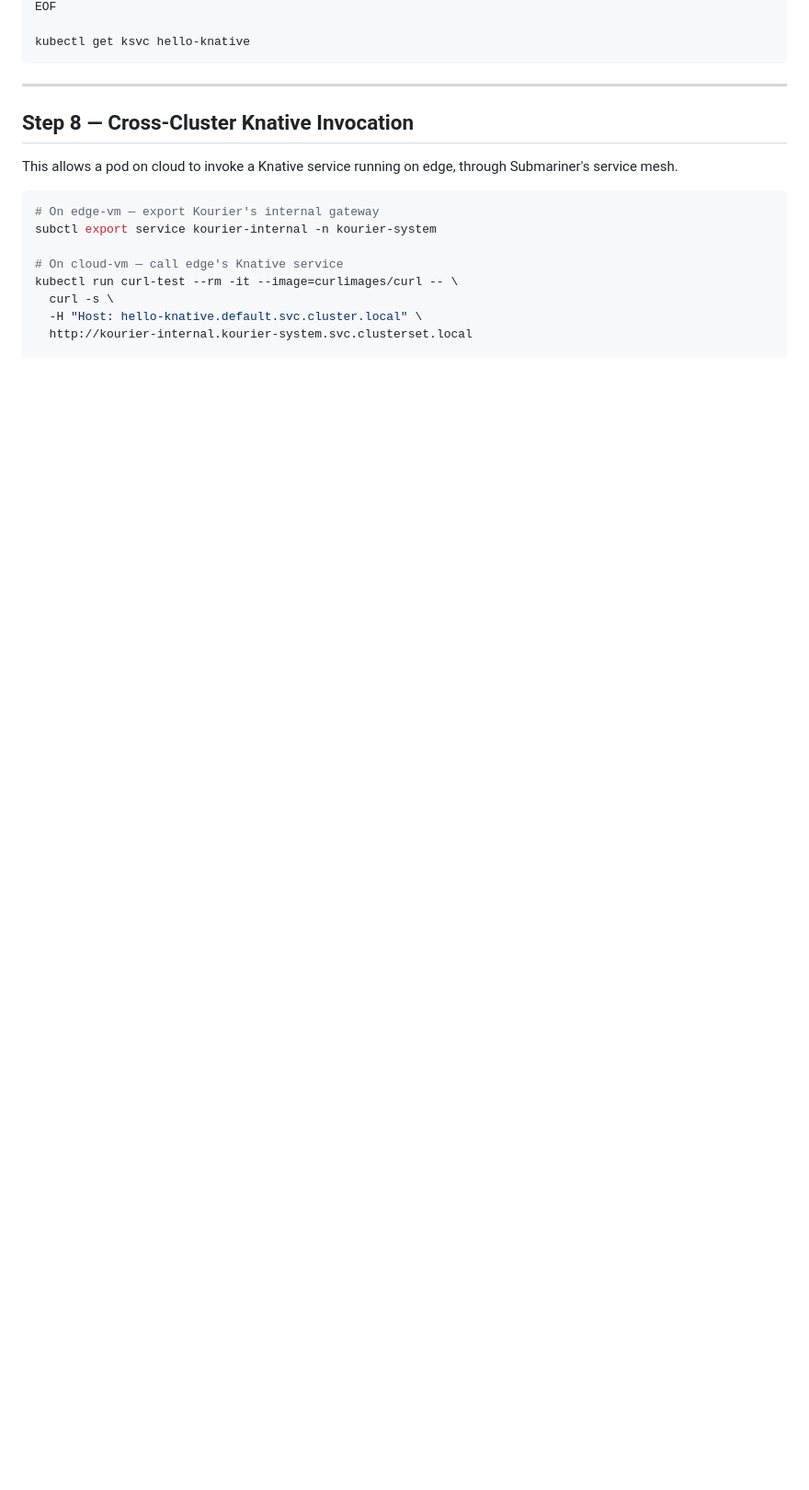
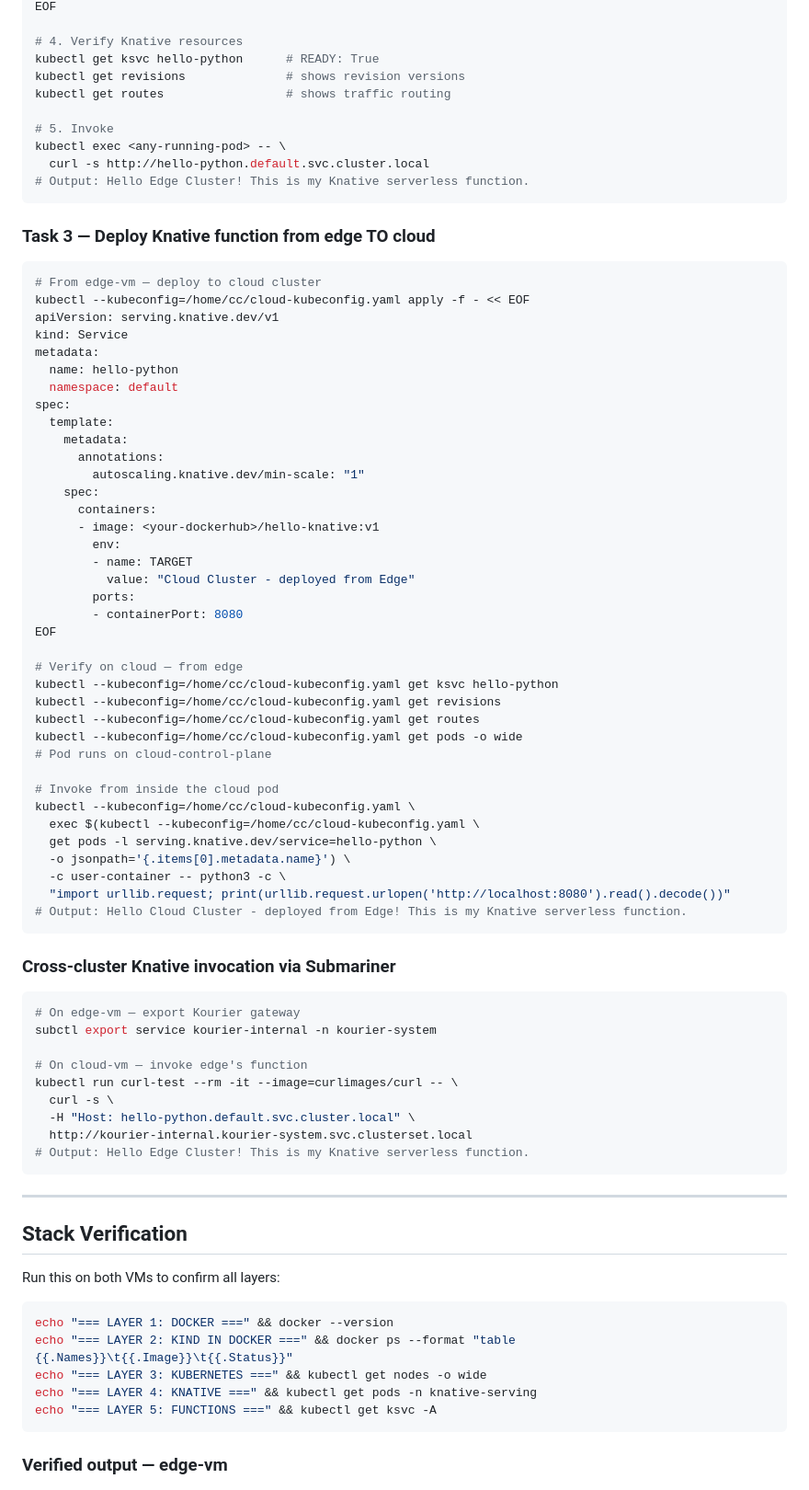
Before and after one commit to ElifToraman/masterThesis, a Markdown page: README.md, the part around one of its changes. Shown at 92% size. Rendered like a GitHub page; blank space fills up the shorter version.

````diff
--- a/README.md
+++ b/README.md
@@ -257,21 +322,85 @@ spec:
 EOF
 
-kubectl get ksvc hello-knative
+# 4. Verify Knative resources
+kubectl get ksvc hello-python      # READY: True
+kubectl get revisions              # shows revision versions
+kubectl get routes                 # shows traffic routing
+
+# 5. Invoke
+kubectl exec <any-running-pod> -- \
+  curl -s http://hello-python.default.svc.cluster.local
+# Output: Hello Edge Cluster! This is my Knative serverless function.
+```
+
+### Task 3 — Deploy Knative function from edge TO cloud
+
+```bash
+# From edge-vm — deploy to cloud cluster
+kubectl --kubeconfig=/home/cc/cloud-kubeconfig.yaml apply -f - << EOF
+apiVersion: serving.knative.dev/v1
+kind: Service
+metadata:
+  name: hello-python
+  namespace: default
+spec:
+  template:
+    metadata:
+      annotations:
+        autoscaling.knative.dev/min-scale: "1"
+    spec:
+      containers:
+      - image: <your-dockerhub>/hello-knative:v1
+        env:
+        - name: TARGET
+          value: "Cloud Cluster - deployed from Edge"
+        ports:
+        - containerPort: 8080
+EOF
+
+# Verify on cloud — from edge
+kubectl --kubeconfig=/home/cc/cloud-kubeconfig.yaml get ksvc hello-python
+kubectl --kubeconfig=/home/cc/cloud-kubeconfig.yaml get revisions
+kubectl --kubeconfig=/home/cc/cloud-kubeconfig.yaml get routes
+kubectl --kubeconfig=/home/cc/cloud-kubeconfig.yaml get pods -o wide
+# Pod runs on cloud-control-plane
+
+# Invoke from inside the cloud pod
+kubectl --kubeconfig=/home/cc/cloud-kubeconfig.yaml \
+  exec $(kubectl --kubeconfig=/home/cc/cloud-kubeconfig.yaml \
+  get pods -l serving.knative.dev/service=hello-python \
+  -o jsonpath='{.items[0].metadata.name}') \
+  -c user-container -- python3 -c \
+  "import urllib.request; print(urllib.request.urlopen('http://localhost:8080').read().decode())"
+# Output: Hello Cloud Cluster - deployed from Edge! This is my Knative serverless function.
+```
+
+### Cross-cluster Knative invocation via Submariner
+
+```bash
+# On edge-vm — export Kourier gateway
+subctl export service kourier-internal -n kourier-system
+
+# On cloud-vm — invoke edge's function
+kubectl run curl-test --rm -it --image=curlimages/curl -- \
+  curl -s \
+  -H "Host: hello-python.default.svc.cluster.local" \
+  http://kourier-internal.kourier-system.svc.clusterset.local
+# Output: Hello Edge Cluster! This is my Knative serverless function.
 ```
 
 ---
 
-## Step 8 — Cross-Cluster Knative Invocation
+## Stack Verification
 
-This allows a pod on cloud to invoke a Knative service running on edge, through Submariner's service mesh.
+Run this on both VMs to confirm all layers:
 
 ```bash
-# On edge-vm — export Kourier's internal gateway
-subctl export service kourier-internal -n kourier-system
+echo "=== LAYER 1: DOCKER ===" && docker --version
+echo "=== LAYER 2: KIND IN DOCKER ===" && docker ps --format "table {{.Names}}\t{{.Image}}\t{{.Status}}"
+echo "=== LAYER 3: KUBERNETES ===" && kubectl get nodes -o wide
+echo "=== LAYER 4: KNATIVE ===" && kubectl get pods -n knative-serving
+echo "=== LAYER 5: FUNCTIONS ===" && kubectl get ksvc -A
+```
 
-# On cloud-vm — call edge's Knative service
-kubectl run curl-test --rm -it --image=curlimages/curl -- \
-  curl -s \
-  -H "Host: hello-knative.default.svc.cluster.local" \
-  http://kourier-internal.kourier-system.svc.clusterset.local
+### Verified output — edge-vm
 
````
Also changed, not shown: other parts of README.md (+170 -150 lines).
